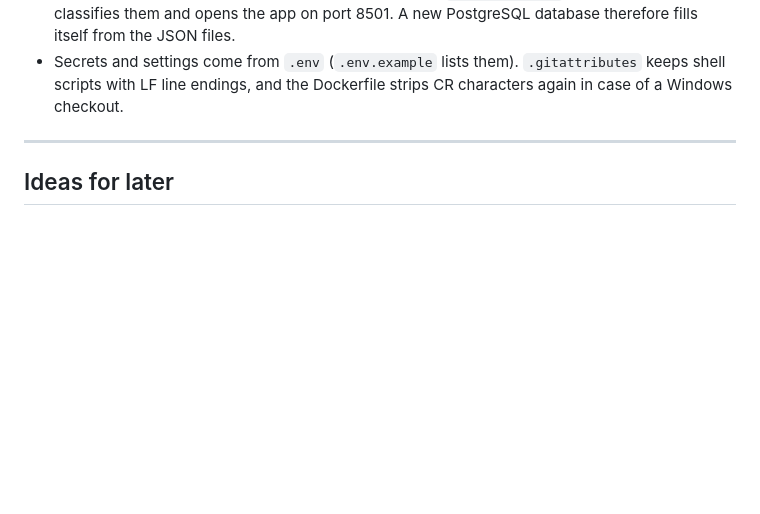
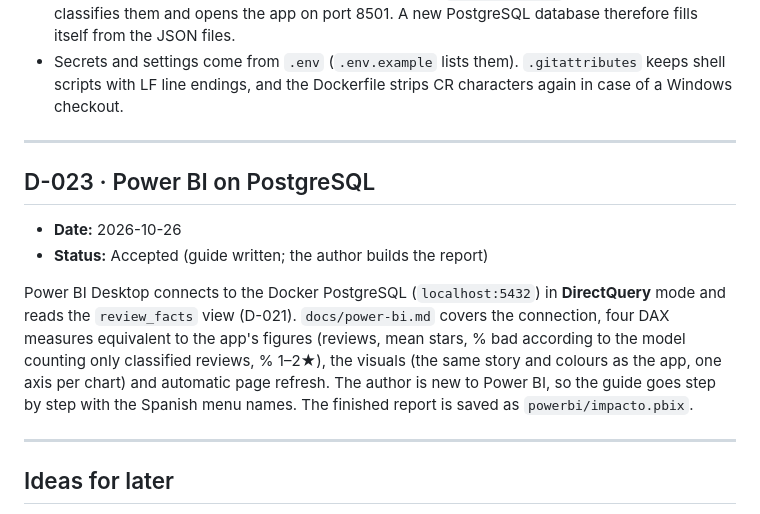
Before and after one commit to miguelbdiez/impacto, a Markdown page: docs/decision-log.md, the part around the change. Drawn GitHub-style; blank space fills up the shorter version.

Commit message:
Add the Power BI guide
- Connection to PostgreSQL in DirectQuery, DAX measures, visuals and automatic page
  refresh, step by step with the Spanish menu names
- D-023

```diff
--- a/docs/decision-log.md
+++ b/docs/decision-log.md
@@ -865,6 +865,20 @@ $0.006 and $0.012).
 
 ---
 
+## D-023 · Power BI on PostgreSQL
+
+- **Date:** 2026-10-26
+- **Status:** Accepted (guide written; the author builds the report)
+
+Power BI Desktop connects to the Docker PostgreSQL (`localhost:5432`) in **DirectQuery** mode and reads the
+`review_facts` view (D-021). `docs/power-bi.md` covers the connection, four DAX measures equivalent to the app's
+figures (reviews, mean stars, % bad according to the model counting only classified reviews, % 1–2★), the visuals
+(the same story and colours as the app, one axis per chart) and automatic page refresh. The author is new to Power
+BI, so the guide goes step by step with the Spanish menu names. The finished report is saved as
+`powerbi/impacto.pbix`.
+
+---
+
 ## Ideas for later
 
 - **Bad reviews vs. construction works (El Tormes).** Plot the share of bad reviews over time and mark the periods
```
Also changed, not shown: docs/power-bi.md (added, +80 -0 lines).
